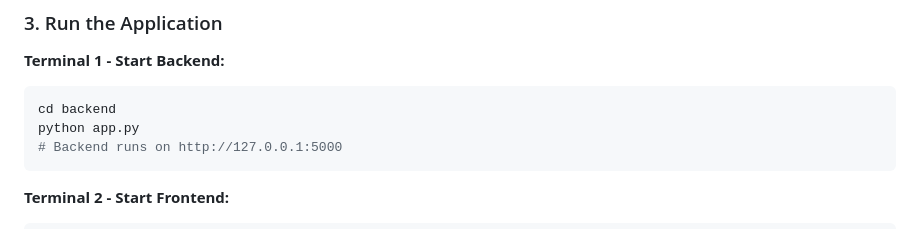
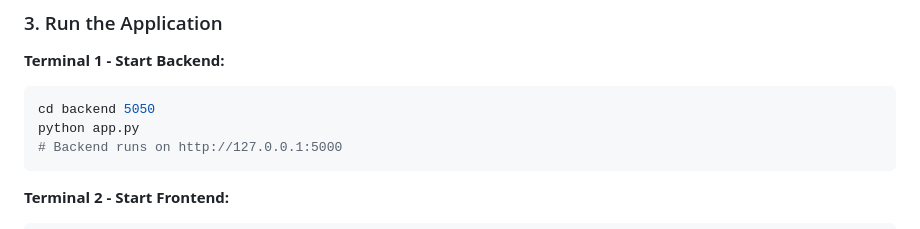
Before and after one commit to AnujMalviya20/MaskON, a Markdown page: DEPLOYMENT_SUMMARY.md, the part around the change. Rendered like a GitHub page.

````diff
--- a/DEPLOYMENT_SUMMARY.md
+++ b/DEPLOYMENT_SUMMARY.md
@@ -89,7 +89,7 @@ pip install -r backend/requirements.txt
 
 **Terminal 1 - Start Backend:**
 ```bash
-cd backend
+cd backend 5050
 python app.py
 # Backend runs on http://127.0.0.1:5000
 ```
````
